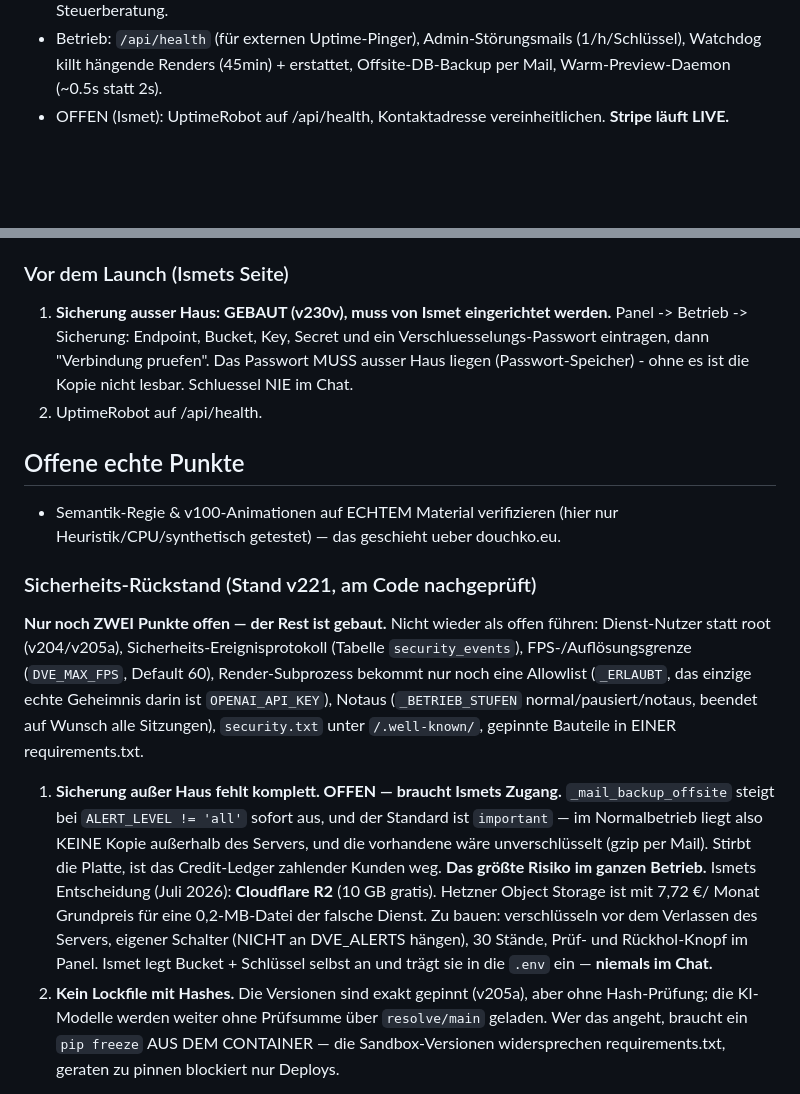
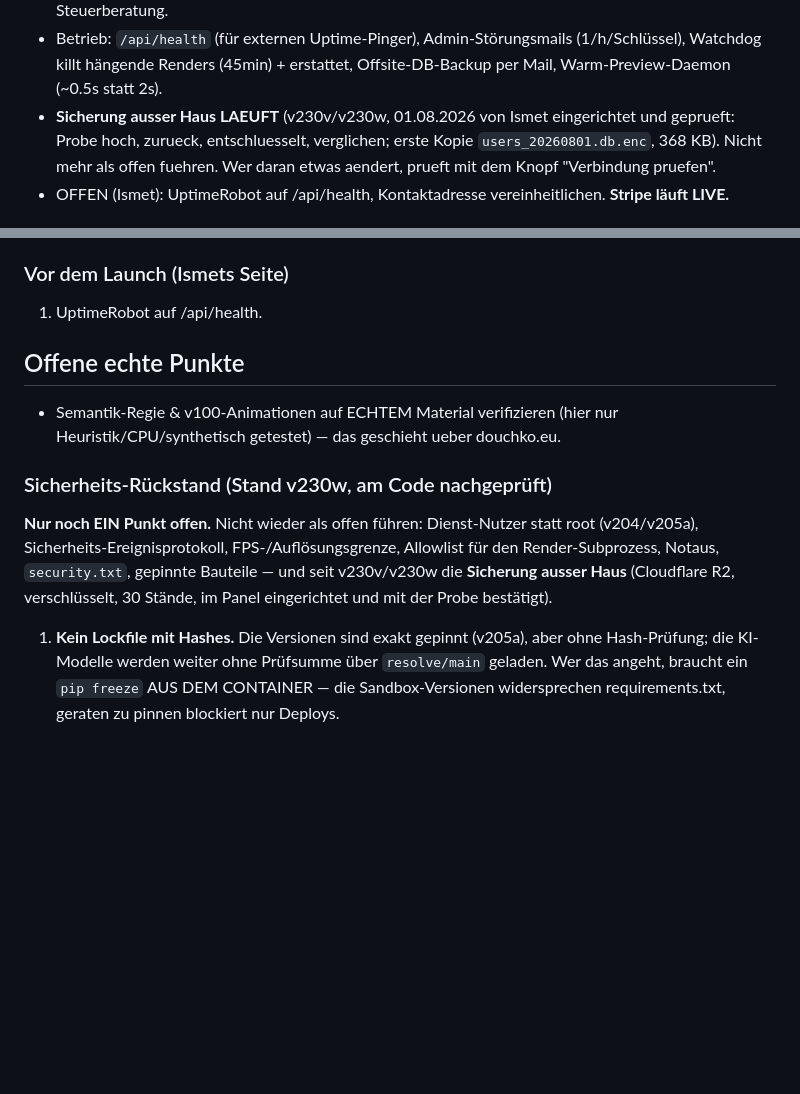
Before and after one commit to ismet01b-ctrl/Captions, a Markdown page: CLAUDE.md, 2 parts joined by grey strips. GitHub-like rendering; blank space fills up the shorter version.

Commit message:
Doku: Sicherung ausser Haus laeuft (von Ismet eingerichtet und geprueft)
01.08.2026: Ismet hat Cloudflare R2 eingerichtet und die Probe gefahren -
2048 Bytes hoch, wieder heruntergeholt, entschluesselt und verglichen. Die
erste Kopie liegt drin (users_20260801.db.enc, 368 KB), taeglich folgen
weitere, 30 Staende.

Damit ist das groesste Einzelrisiko im Betrieb zu. Im Sicherheits-Rueckstand
bleibt ein Punkt: das Lockfile mit Hashes.

Co-Authored-By: Claude Opus 5 <noreply@anthropic.com>
Claude-Session: https://claude.ai/code/session_01A5ArJ6PRuCEq3GmzG6N95d

```diff
--- a/CLAUDE.md
+++ b/CLAUDE.md
@@ -1299,6 +1299,10 @@ Lokale faster-whisper-Option in v72 komplett entfernt (Qualität > alles).
 - Betrieb: `/api/health` (für externen Uptime-Pinger), Admin-Störungsmails
   (1/h/Schlüssel), Watchdog killt hängende Renders (45min) + erstattet,
   Offsite-DB-Backup per Mail, Warm-Preview-Daemon (~0.5s statt 2s).
+- **Sicherung ausser Haus LAEUFT** (v230v/v230w, 01.08.2026 von Ismet
+  eingerichtet und geprueft: Probe hoch, zurueck, entschluesselt, verglichen;
+  erste Kopie `users_20260801.db.enc`, 368 KB). Nicht mehr als offen fuehren.
+  Wer daran etwas aendert, prueft mit dem Knopf "Verbindung pruefen".
 - OFFEN (Ismet): UptimeRobot auf /api/health,
   Kontaktadresse vereinheitlichen. **Stripe läuft LIVE.**
 
@@ -1674,39 +1678,20 @@ sondern riet ihn (fest 1.20 s); er sucht ihn jetzt.
 - 'above me' greift jetzt, am echten Material noch nicht bestaetigt.
 
 ### Vor dem Launch (Ismets Seite)
-1. **Sicherung ausser Haus: GEBAUT (v230v), muss von Ismet eingerichtet
-   werden.** Panel -> Betrieb -> Sicherung: Endpoint, Bucket, Key, Secret und
-   ein Verschluesselungs-Passwort eintragen, dann "Verbindung pruefen".
-   Das Passwort MUSS ausser Haus liegen (Passwort-Speicher) - ohne es ist die
-   Kopie nicht lesbar. Schluessel NIE im Chat.
-2. UptimeRobot auf /api/health.
+1. UptimeRobot auf /api/health.
 
 ## Offene echte Punkte
 - Semantik-Regie & v100-Animationen auf ECHTEM Material verifizieren (hier nur
   Heuristik/CPU/synthetisch getestet) — das geschieht ueber douchko.eu.
 
-### Sicherheits-Rückstand (Stand v221, am Code nachgeprüft)
-**Nur noch ZWEI Punkte offen — der Rest ist gebaut.** Nicht wieder als offen
-führen: Dienst-Nutzer statt root (v204/v205a), Sicherheits-Ereignisprotokoll
-(Tabelle `security_events`), FPS-/Auflösungsgrenze (`DVE_MAX_FPS`, Default 60),
-Render-Subprozess bekommt nur noch eine Allowlist (`_ERLAUBT`, das einzige
-echte Geheimnis darin ist `OPENAI_API_KEY`), Notaus (`_BETRIEB_STUFEN`
-normal/pausiert/notaus, beendet auf Wunsch alle Sitzungen), `security.txt`
-unter `/.well-known/`, gepinnte Bauteile in EINER requirements.txt.
-
-1. **Sicherung außer Haus fehlt komplett. OFFEN — braucht Ismets Zugang.**
-   `_mail_backup_offsite` steigt bei `ALERT_LEVEL != 'all'` sofort aus, und
-   der Standard ist `important` — im Normalbetrieb liegt also KEINE Kopie
-   außerhalb des Servers, und die vorhandene wäre unverschlüsselt (gzip per
-   Mail). Stirbt die Platte, ist das Credit-Ledger zahlender Kunden weg.
-   **Das größte Risiko im ganzen Betrieb.** Ismets Entscheidung (Juli 2026):
-   **Cloudflare R2** (10 GB gratis). Hetzner Object Storage ist mit 7,72 €/
-   Monat Grundpreis für eine 0,2-MB-Datei der falsche Dienst. Zu bauen:
-   verschlüsseln vor dem Verlassen des Servers, eigener Schalter (NICHT an
-   DVE_ALERTS hängen), 30 Stände, Prüf- und Rückhol-Knopf im Panel. Ismet
-   legt Bucket + Schlüssel selbst an und trägt sie in die `.env` ein —
-   **niemals im Chat.**
-2. **Kein Lockfile mit Hashes.** Die Versionen sind exakt gepinnt (v205a), aber
+### Sicherheits-Rückstand (Stand v230w, am Code nachgeprüft)
+**Nur noch EIN Punkt offen.** Nicht wieder als offen führen: Dienst-Nutzer
+statt root (v204/v205a), Sicherheits-Ereignisprotokoll, FPS-/Auflösungsgrenze,
+Allowlist für den Render-Subprozess, Notaus, `security.txt`, gepinnte Bauteile
+— und seit v230v/v230w die **Sicherung ausser Haus** (Cloudflare R2,
+verschlüsselt, 30 Stände, im Panel eingerichtet und mit der Probe bestätigt).
+
+1. **Kein Lockfile mit Hashes.** Die Versionen sind exakt gepinnt (v205a), aber
    ohne Hash-Prüfung; die KI-Modelle werden weiter ohne Prüfsumme über
    `resolve/main` geladen. Wer das angeht, braucht ein `pip freeze` AUS DEM
    CONTAINER — die Sandbox-Versionen widersprechen requirements.txt, geraten
```
